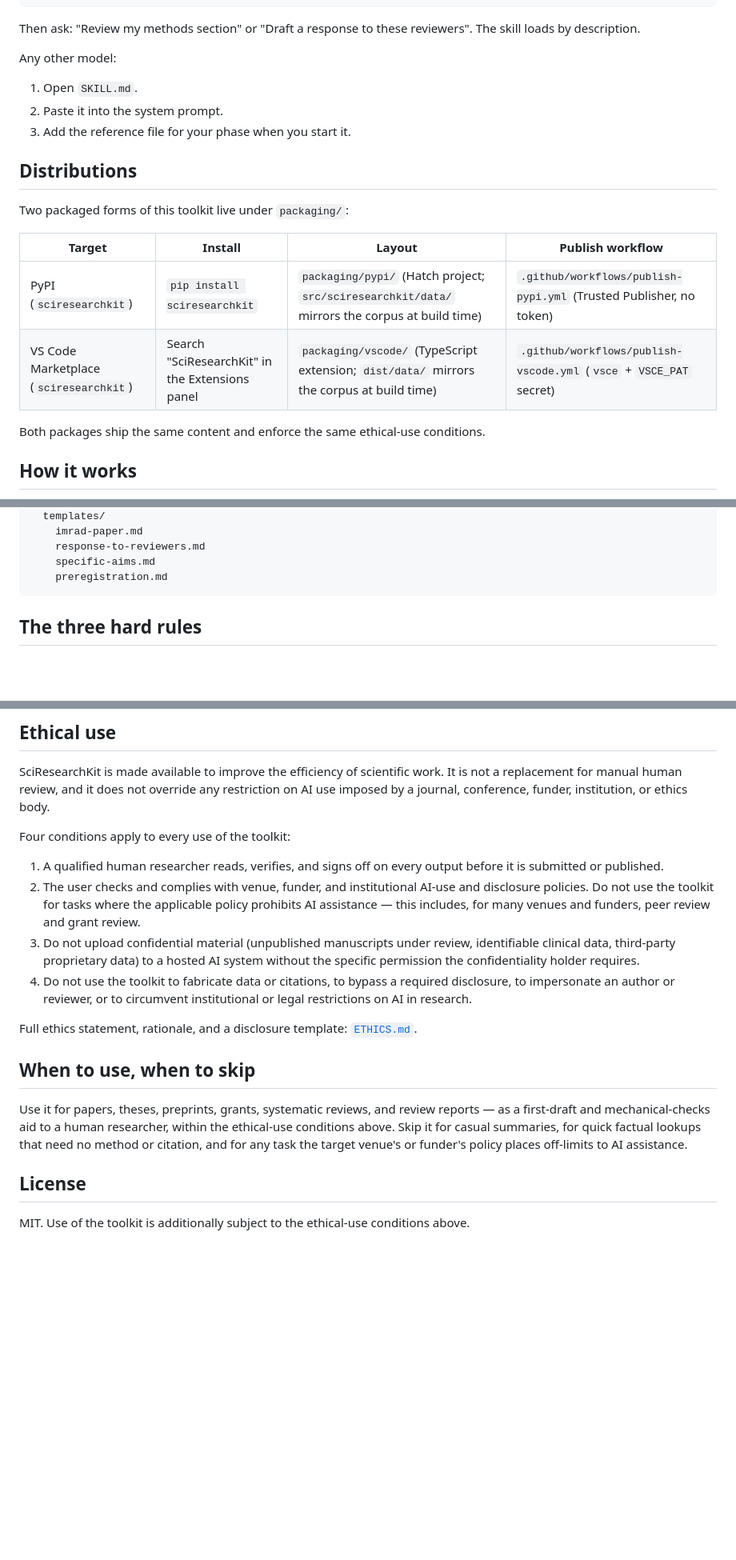
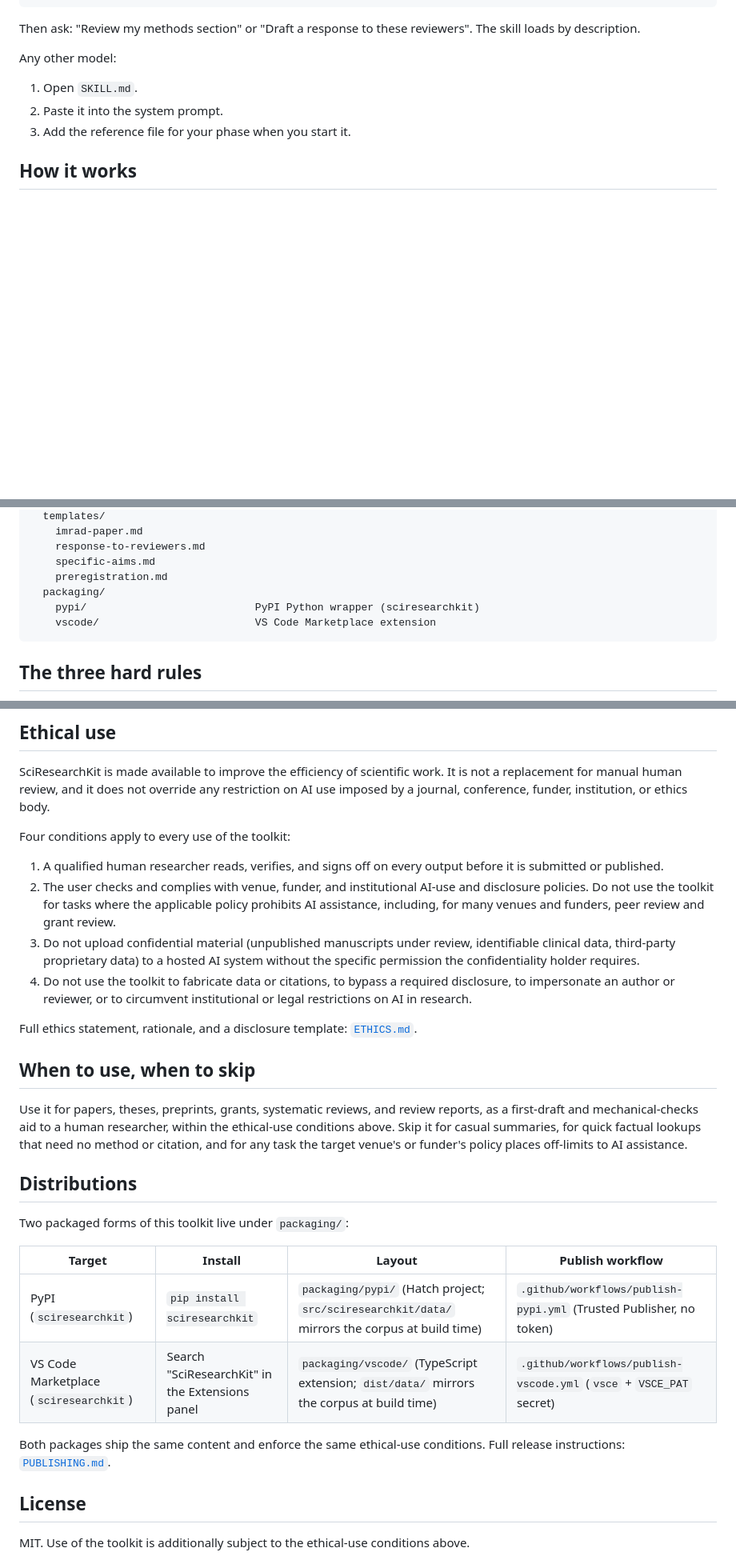
Before and after one commit to thalamuxtech/SciResearchKit, a Markdown page: README.md, 3 parts joined by grey strips. Shown at 80% size. Drawn GitHub-style; blank space fills up the shorter version.

Commit message:
README: restore original section flow, keep animated logo at top
- Put "How it works" back immediately after "Get started in 60 seconds"
  (its original position). The prior commit had wedged "Distributions"
  in that slot, breaking the narrative from install -> "how it actually
  runs" -> repo layout.
- Move "Distributions" to just before "License", where install/publish
  info naturally lives.
- Keep the animated logo (srk_logo_animated.svg) as the hero image at
  the very top, replacing the retired SciResearchKit.png.
- Additive extras kept: PyPI + VS Code badges, two extra rows in the
  compatibility table (pip install / VS Code), packaging/ entry in the
  repo-structure block, "Ethical use" section (after "Three hard rules"),
  license rider referring back to the ethical-use conditions.
- No original text removed; the "When to use" one-liner is expanded to
  point at the new Ethical use section.

````diff
--- a/README.md
+++ b/README.md
@@ -95,17 +99,6 @@ Any other model:
 2. Paste it into the system prompt.
 3. Add the reference file for your phase when you start it.
 
-## Distributions
-
-Two packaged forms of this toolkit live under `packaging/`:
-
-| Target | Install | Layout | Publish workflow |
-|---|---|---|---|
-| PyPI (`sciresearchkit`) | `pip install sciresearchkit` | `packaging/pypi/` (Hatch project; `src/sciresearchkit/data/` mirrors the corpus at build time) | `.github/workflows/publish-pypi.yml` (Trusted Publisher, no token) |
-| VS Code Marketplace (`sciresearchkit`) | Search "SciResearchKit" in the Extensions panel | `packaging/vscode/` (TypeScript extension; `dist/data/` mirrors the corpus at build time) | `.github/workflows/publish-vscode.yml` (`vsce` + `VSCE_PAT` secret) |
-
-Both packages ship the same content and enforce the same ethical-use conditions.
-
 ## How it works
 
 1. The model maps your request to one of the eight phases.
@@ -140,6 +134,9 @@ SciResearchKit/
     response-to-reviewers.md
     specific-aims.md
     preregistration.md
+  packaging/
+    pypi/                           PyPI Python wrapper (sciresearchkit)
+    vscode/                         VS Code Marketplace extension
 ```
 
 ## The three hard rules
@@ -155,7 +152,7 @@ SciResearchKit is made available to improve the efficiency of scientific work. I
 Four conditions apply to every use of the toolkit:
 
 1. A qualified human researcher reads, verifies, and signs off on every output before it is submitted or published.
-2. The user checks and complies with venue, funder, and institutional AI-use and disclosure policies. Do not use the toolkit for tasks where the applicable policy prohibits AI assistance — this includes, for many venues and funders, peer review and grant review.
+2. The user checks and complies with venue, funder, and institutional AI-use and disclosure policies. Do not use the toolkit for tasks where the applicable policy prohibits AI assistance, including, for many venues and funders, peer review and grant review.
 3. Do not upload confidential material (unpublished manuscripts under review, identifiable clinical data, third-party proprietary data) to a hosted AI system without the specific permission the confidentiality holder requires.
 4. Do not use the toolkit to fabricate data or citations, to bypass a required disclosure, to impersonate an author or reviewer, or to circumvent institutional or legal restrictions on AI in research.
 
@@ -163,7 +160,18 @@ Full ethics statement, rationale, and a disclosure template: [`ETHICS.md`](ETHIC
 
 ## When to use, when to skip
 
-Use it for papers, theses, preprints, grants, systematic reviews, and review reports — as a first-draft and mechanical-checks aid to a human researcher, within the ethical-use conditions above. Skip it for casual summaries, for quick factual lookups that need no method or citation, and for any task the target venue's or funder's policy places off-limits to AI assistance.
+Use it for papers, theses, preprints, grants, systematic reviews, and review reports, as a first-draft and mechanical-checks aid to a human researcher, within the ethical-use conditions above. Skip it for casual summaries, for quick factual lookups that need no method or citation, and for any task the target venue's or funder's policy places off-limits to AI assistance.
+
+## Distributions
+
+Two packaged forms of this toolkit live under `packaging/`:
+
+| Target | Install | Layout | Publish workflow |
+|---|---|---|---|
+| PyPI (`sciresearchkit`) | `pip install sciresearchkit` | `packaging/pypi/` (Hatch project; `src/sciresearchkit/data/` mirrors the corpus at build time) | `.github/workflows/publish-pypi.yml` (Trusted Publisher, no token) |
+| VS Code Marketplace (`sciresearchkit`) | Search "SciResearchKit" in the Extensions panel | `packaging/vscode/` (TypeScript extension; `dist/data/` mirrors the corpus at build time) | `.github/workflows/publish-vscode.yml` (`vsce` + `VSCE_PAT` secret) |
+
+Both packages ship the same content and enforce the same ethical-use conditions. Full release instructions: [`PUBLISHING.md`](PUBLISHING.md).
 
 ## License
 
````
Also changed, not shown: other parts of README.md (+5 -0 lines).
